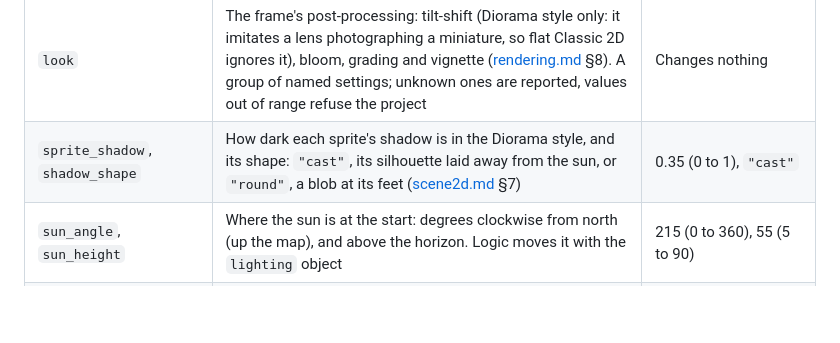
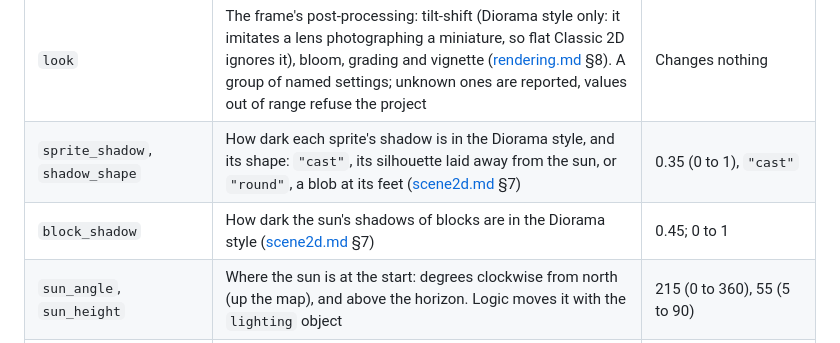
Before and after one commit to antonioditcharo/2D-HD-Pixel-Game-Engine, a Markdown page: docs/dev/game.md, the part around the change. GitHub-like rendering; blank space fills up the shorter version.

```diff
--- a/docs/dev/game.md
+++ b/docs/dev/game.md
@@ -66,6 +66,7 @@ MyGame/
 | `camera_clamp` | The camera stops at the map's edges (§3, Drawing) | `true` |
 | `look` | The frame's post-processing: tilt-shift (Diorama style only: it imitates a lens photographing a miniature, so flat Classic 2D ignores it), bloom, grading and vignette ([rendering.md](rendering.md) §8). A group of named settings; unknown ones are reported, values out of range refuse the project | Changes nothing |
 | `sprite_shadow`, `shadow_shape` | How dark each sprite's shadow is in the Diorama style, and its shape: `"cast"`, its silhouette laid away from the sun, or `"round"`, a blob at its feet ([scene2d.md](scene2d.md) §7) | 0.35 (0 to 1), `"cast"` |
+| `block_shadow` | How dark the sun's shadows of blocks are in the Diorama style ([scene2d.md](scene2d.md) §7) | 0.45; 0 to 1 |
 | `sun_angle`, `sun_height` | Where the sun is at the start: degrees clockwise from north (up the map), and above the horizon. Logic moves it with the `lighting` object | 215 (0 to 360), 55 (5 to 90) |
 | `ambient_light`, `sun_light` | The Diorama style's light at the start: from everywhere, and from the sun ([scene2d.md](scene2d.md) §7). Logic changes them with the `lighting` object | 0.55, 0.45; each 0 to 2 |
 
```
Also changed, not shown: docs/dev/rendering.md (+14 -1 lines), docs/dev/scene2d.md (+15 -3 lines), docs/dev/diorama-shadows.png (added), 12 other files.
